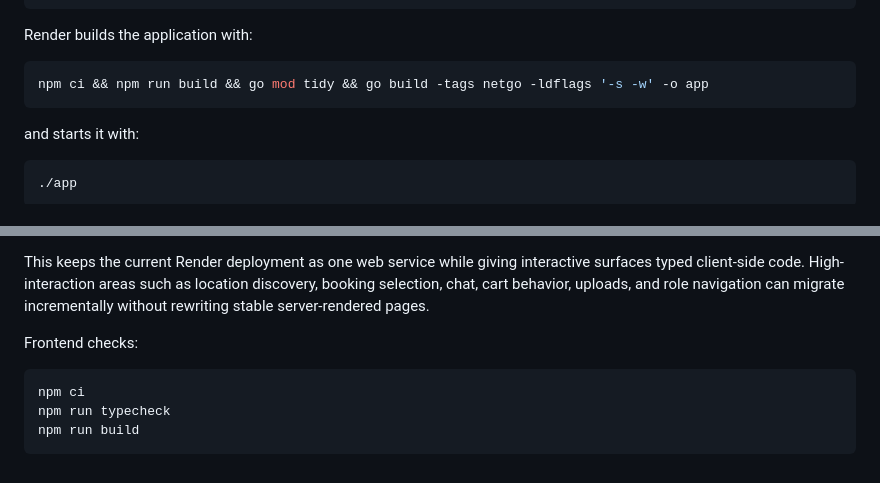
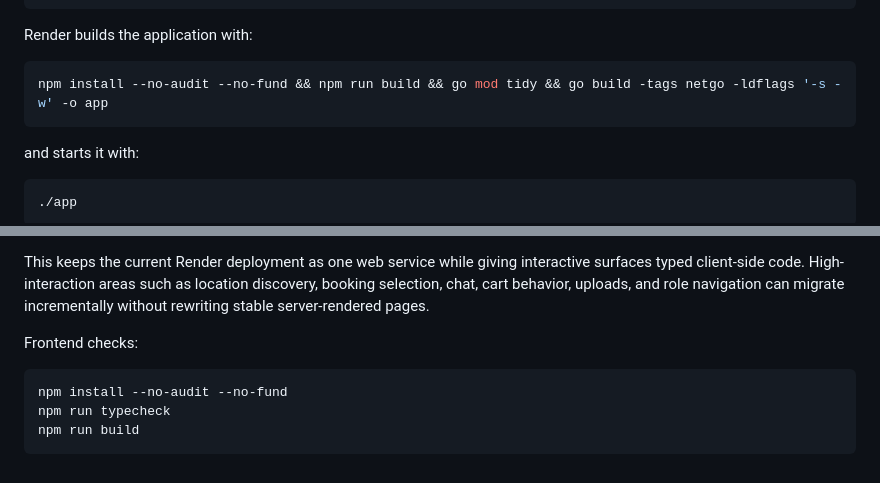
Before and after one commit to OG-Ogar/degosalon, a Markdown page: README.md, 2 parts joined by grey strips. GitHub-like rendering.

Commit message:
fix: make TypeScript build work without lockfile

````diff
--- a/README.md
+++ b/README.md
@@ -176,7 +176,7 @@ Supabase PostgreSQL
 Render builds the application with:
 
 ```bash
-npm ci && npm run build && go mod tidy && go build -tags netgo -ldflags '-s -w' -o app
+npm install --no-audit --no-fund && npm run build && go mod tidy && go build -tags netgo -ldflags '-s -w' -o app
 ```
 
 and starts it with:
@@ -250,7 +250,7 @@ This keeps the current Render deployment as one web service while giving interac
 Frontend checks:
 
 ```bash
-npm ci
+npm install --no-audit --no-fund
 npm run typecheck
 npm run build
 ```
````
